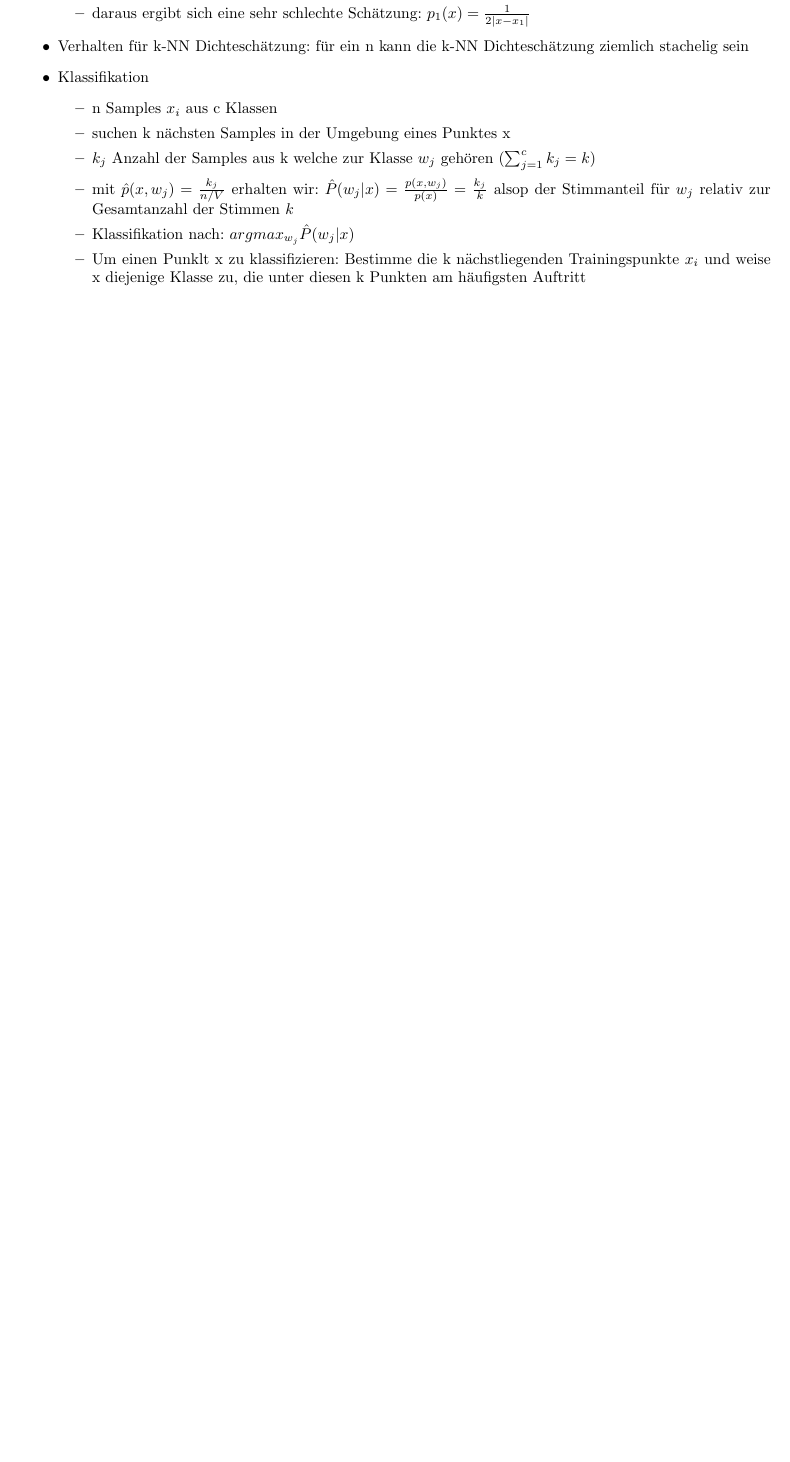
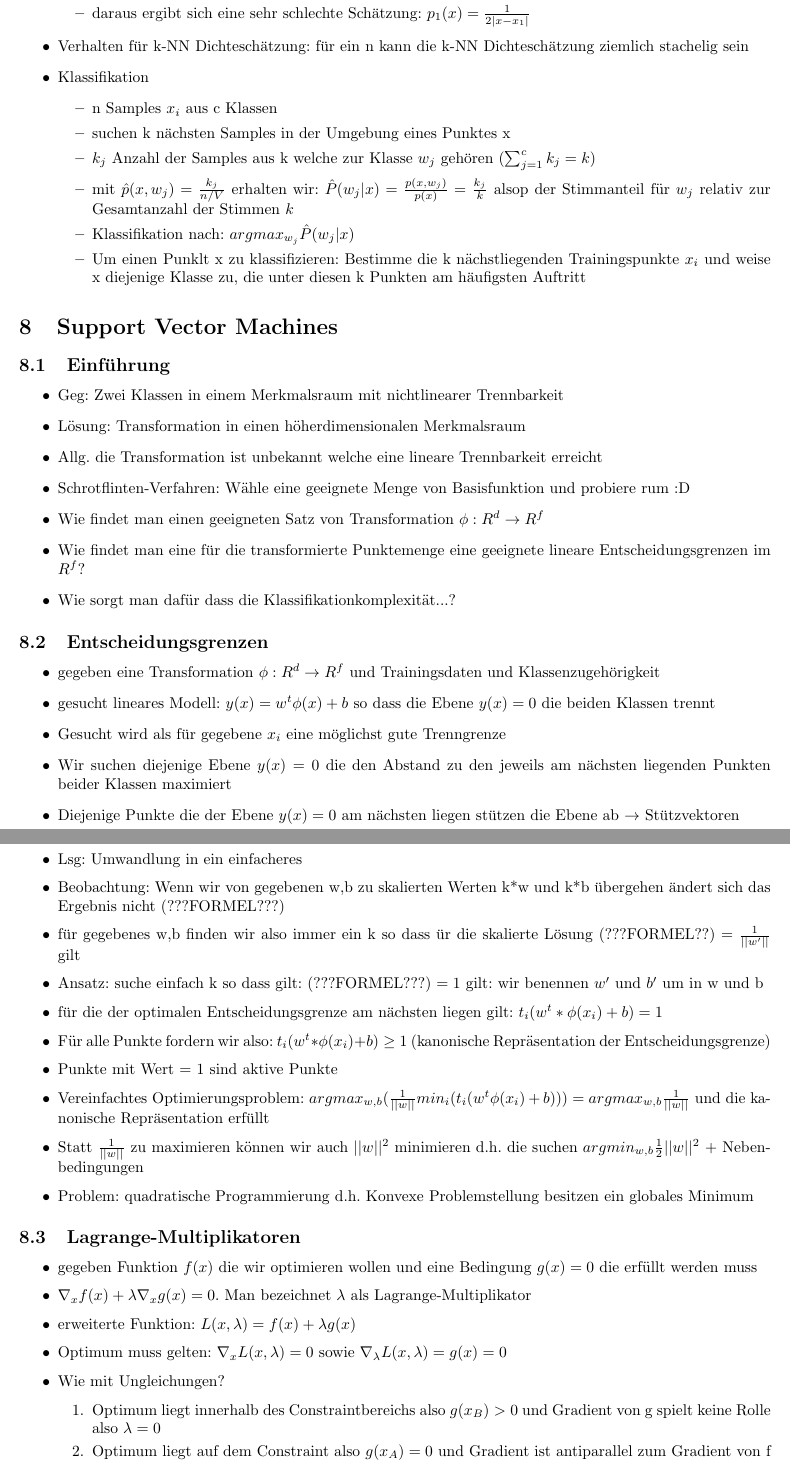
Before and after one commit to ZusammenfassungenBaMaUniHro/Mustererkennung-und-Kontextanalyse, a LaTeX document (Mustererkennung und Kontextanalyse.tex): part of page 17 of 17 before the commit and two parts of pages 17 and 18 of 18 after it, the two joined at a grey line, cut so that both start at the same text, the shorter picture padded with empty space. Compiled offline with pdfLaTeX.

Commit message:
live aus der vorlesung

```diff
--- a/Mustererkennung und Kontextanalyse.tex
+++ b/Mustererkennung und Kontextanalyse.tex
@@ -619,4 +619,45 @@ Macht euch eigene Notizen oder ergänzt/korrigiert meine Ausführungen!
 			\item Um einen Punklt x zu klassifizieren: Bestimme die k nächstliegenden Trainingspunkte $x_i$ und weise x diejenige Klasse zu, die unter diesen k Punkten am häufigsten Auftritt
 		\end{itemize}
 	\end{itemize}
-
+\section{Support Vector Machines}
+	\subsection{Einführung}
+	\begin{itemize}
+		\item Geg: Zwei Klassen in einem Merkmalsraum mit nichtlinearer Trennbarkeit
+		\item Lösung: Transformation in einen höherdimensionalen Merkmalsraum
+		\item Allg. die Transformation ist unbekannt welche eine lineare Trennbarkeit erreicht
+		\item Schrotflinten-Verfahren: Wähle eine geeignete Menge von Basisfunktion und probiere rum :D
+		\item Wie findet man einen geeigneten Satz von Transformation $\phi: R^d \rightarrow R^f$
+		\item Wie findet man eine für die transformierte Punktemenge eine geeignete lineare Entscheidungsgrenzen im $R^f$?
+		\item Wie sorgt man dafür dass die Klassifikationkomplexität...?
+	\end{itemize}
+	\subsection{Entscheidungsgrenzen}
+	\begin{itemize}
+		\item gegeben eine Transformation $\phi: R^d \rightarrow R^f$ und Trainingsdaten und Klassenzugehörigkeit
+		\item gesucht lineares Modell: $y(x) = w^t\phi(x)+b$ so dass die Ebene $y(x) = 0$ die beiden Klassen trennt
+		\item Gesucht wird als für gegebene $x_i$ eine möglichst gute Trenngrenze
+		\item Wir suchen diejenige Ebene $y(x) = 0$ die den Abstand zu den jeweils am nächsten liegenden Punkten beider Klassen maximiert
+		\item Diejenige Punkte die der Ebene $y(x) = 0$ am nächsten liegen stützen die Ebene ab $\rightarrow$ Stützvektoren
+		\item Mathematisch: Gesucht $y(x) = w^t\phi(x)+b = 0$ die den minimalen Abstand der Punkte zu ihr maximiert also de Lösung für: $argmax_{w,b}(\frac{1}{||w||}min_i(t_i(w^t\phi(x_i)+b)))$
+		\item Problem: schwieriges Optimierungsproblem
+		\item Lsg: Umwandlung in ein einfacheres
+		\item Beobachtung: Wenn wir von gegebenen w,b zu skalierten Werten k*w und k*b übergehen ändert sich das Ergebnis nicht (???FORMEL???)
+		\item für gegebenes w,b finden wir also immer ein k so dass ür die skalierte Lösung (???FORMEL??) $= \frac{1}{||w'||}$ gilt
+		\item Ansatz: suche einfach k so dass gilt: (???FORMEL???) $=1$ gilt: wir benennen $w'$ und $b'$ um in w und b
+		\item für die der optimalen Entscheidungsgrenze am nächsten liegen gilt: $t_i(w^t*\phi(x_i)+b) = 1$
+		\item Für alle Punkte fordern wir also: $t_i(w^t*\phi(x_i)+b) \geq 1$ (kanonische Repräsentation der Entscheidungsgrenze)
+		\item Punkte mit Wert = 1 sind aktive Punkte
+		\item Vereinfachtes Optimierungsproblem: $argmax_{w,b}(\frac{1}{||w||}min_i(t_i(w^t\phi(x_i)+b))) = argmax_{w,b} \frac{1}{||w||}$ und die kanonische Repräsentation erfüllt
+		\item Statt $\frac{1}{||w||}$ zu maximieren können wir auch $||w||^2$ minimieren d.h. die suchen $argmin_{w,b} \frac{1}{2}||w||^2$ + Nebenbedingungen
+		\item Problem: quadratische Programmierung d.h. Konvexe Problemstellung besitzen ein globales Minimum
+	\end{itemize}
+	\subsection{Lagrange-Multiplikatoren}
+	\begin{itemize}
+		\item gegeben Funktion $f(x)$ die wir optimieren wollen und eine Bedingung $g(x) = 0$ die erfüllt werden muss
+		\item $\nabla_x f(x) + \lambda\nabla_x g(x) = 0$. Man bezeichnet $\lambda$ als Lagrange-Multiplikator
+		\item erweiterte Funktion: $L(x,\lambda) = f(x) + \lambda g(x)$
+		\item Optimum muss gelten: $\nabla_x L(x,\lambda) = 0$ sowie $\nabla_\lambda L(x,\lambda) = g(x) = 0$
+		\item Wie mit Ungleichungen?
+		\begin{enumerate}
+			\item Optimum liegt innerhalb des Constraintbereichs also $g(x_B) > 0$ und Gradient von g spielt keine Rolle also $\lambda = 0$
+			\item Optimum liegt auf dem Constraint also $g(x_A) = 0$ und Gradient ist antiparallel zum Gradient von f d.h. $\nabla f(x) = -\lambda\nabla g(x)$ für $\lambda > 0$
+		\end{enumerate}
```
Also changed, not shown: Mustererkennung und Kontextanalyse.pdf, Mustererkennung und Kontextanalyse.tex (16 more changed lines).
